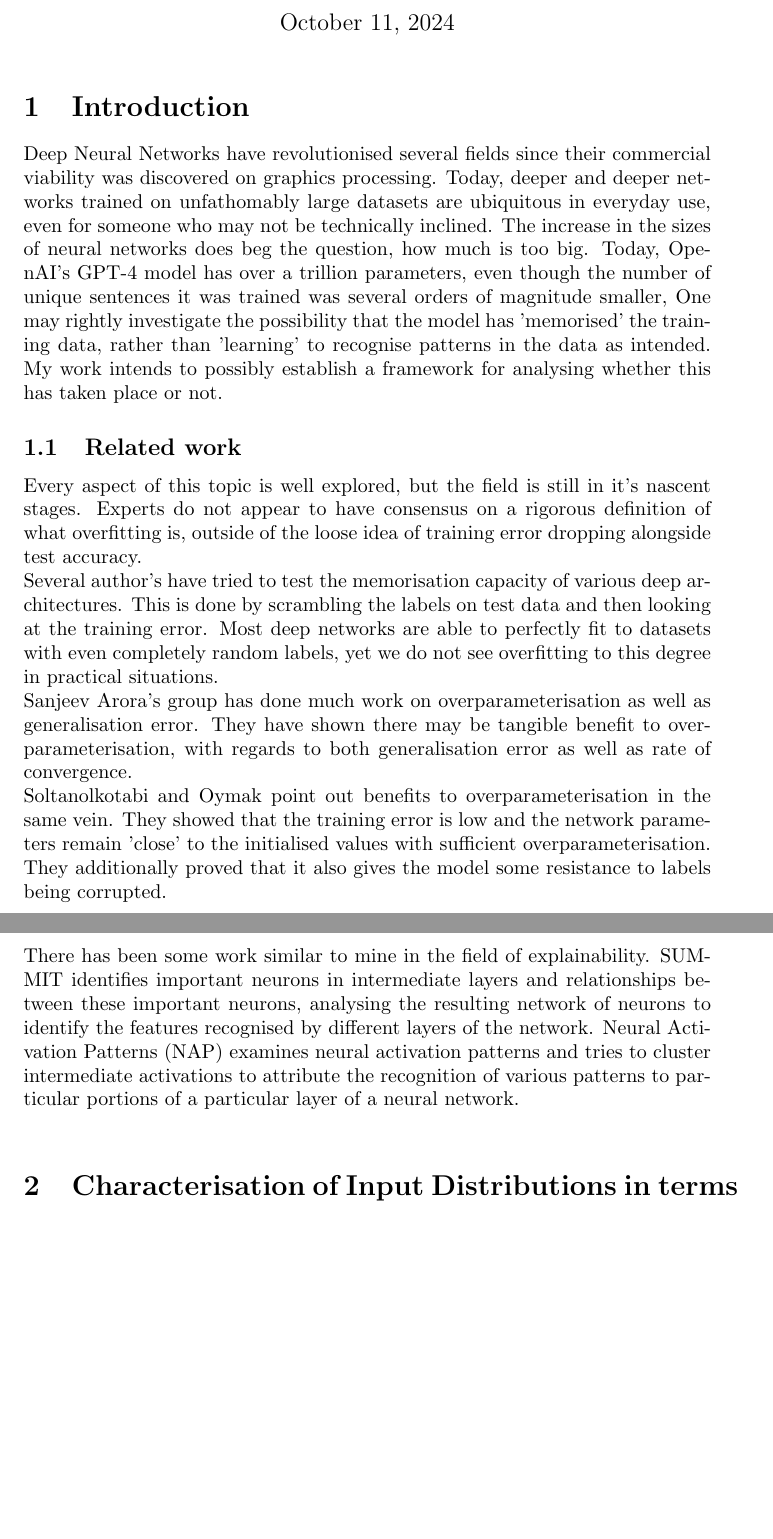
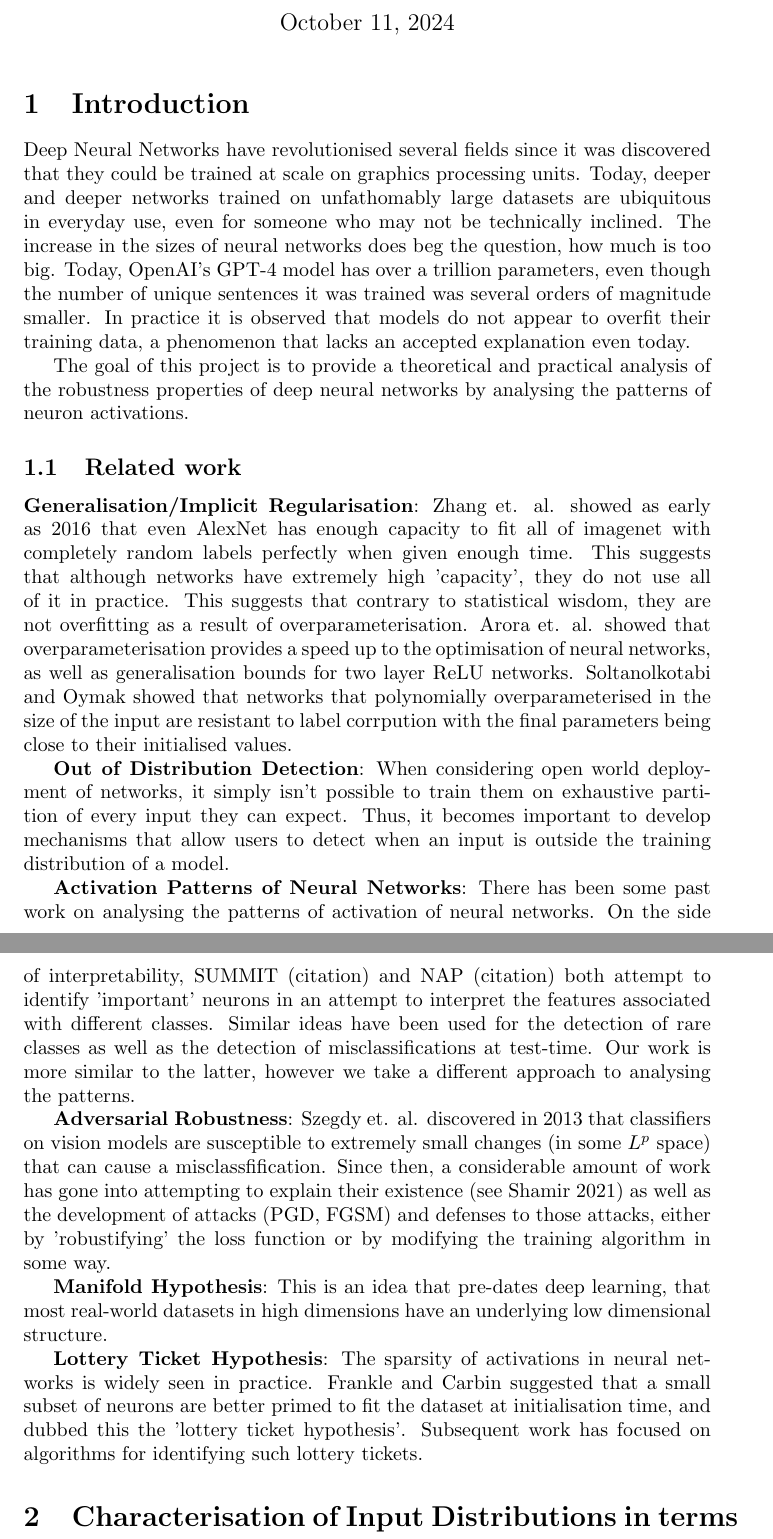
Before and after one commit to divijkhaitan/capstone-report, a LaTeX document (main.tex): two parts of pages 1 and 2 of 13, joined at a grey line, cut so that both start at the same text, the shorter picture padded with empty space. Compiled offline with pdfLaTeX.

Commit message:
Added Skeleton for report structure

```diff
--- a/main.tex
+++ b/main.tex
@@ -12,13 +12,21 @@
     \maketitle
 
     \section{Introduction}
-        Deep Neural Networks have revolutionised several fields since their commercial viability was discovered on graphics processing. Today, deeper and deeper networks trained on unfathomably large datasets are ubiquitous in everyday use, even for someone who may not be technically inclined. The increase in the sizes of neural networks does beg the question, how much is too big. Today, OpenAI's GPT-4 model has over a trillion parameters, even though the number of unique sentences it was trained was several orders of magnitude smaller,
-        One may rightly investigate the possibility that the model has 'memorised' the training data, rather than 'learning' to recognise patterns in the data as intended. My work intends to possibly establish a framework for analysing whether this has taken place or not.
+        Deep Neural Networks have revolutionised several fields since it was discovered that they could be trained at scale on graphics processing units. Today, deeper and deeper networks trained on unfathomably large datasets are ubiquitous in everyday use, even for someone who may not be technically inclined. The increase in the sizes of neural networks does beg the question, how much is too big. Today, OpenAI's GPT-4 model has over a trillion parameters, even though the number of unique sentences it was trained was several orders of magnitude smaller. In practice it is observed that models do not appear to overfit their training data, a phenomenon that lacks an accepted explanation even today.
+
+        The goal of this project is to provide a theoretical and practical analysis of the robustness properties of deep neural networks by analysing the patterns of neuron activations.
         \subsection{Related work}
-            Every aspect of this topic is well explored, but the field is still in it's nascent stages. Experts do not appear to have consensus on a rigorous definition of what overfitting is, outside of the loose idea of training error dropping alongside test accuracy. \\
-            Several author's have tried to test the memorisation capacity of various deep architectures. This is done by scrambling the labels on test data and then looking at the training error. Most deep networks are able to perfectly fit to datasets with even completely random labels, yet we do not see overfitting to this degree in practical situations. \\
-            Sanjeev Arora's group has done much work on overparameterisation as well as generalisation error. They have shown there may be tangible benefit to overparameterisation, with regards to both generalisation error as well as rate of convergence. \\
-            Soltanolkotabi and Oymak point out benefits to overparameterisation in the same vein. They showed that the training error is low and the network parameters remain 'close' to the initialised values with sufficient overparameterisation. They additionally proved that it also gives the model some resistance to labels being corrupted. \\
-            There has been some work similar to mine in the field of explainability. SUMMIT identifies important neurons in intermediate layers and relationships between these important neurons, analysing the resulting network of neurons to identify the features recognised by different layers of the network. Neural Activation Patterns (NAP) examines neural activation patterns and tries to cluster intermediate activations to attribute the recognition of various patterns to particular portions of a particular layer of a neural network. \\
+            \textbf{Generalisation/Implicit Regularisation}: Zhang et. al. showed as early as 2016 that even AlexNet has enough capacity to fit all of imagenet with completely random labels perfectly when given enough time. This suggests that although networks have extremely high 'capacity', they do not use all of it in practice. This suggests that contrary to statistical wisdom, they are not overfitting as a result of overparameterisation. Arora et. al. showed that overparameterisation provides a speed up to the optimisation of neural networks, as well as generalisation bounds for two layer ReLU networks. Soltanolkotabi and Oymak showed that networks that polynomially overparameterised in the size of the input are resistant to label corrpution with the final parameters being close to their initialised values.
+
+            \textbf{Out of Distribution Detection}: When considering open world deployment of networks, it simply isn't possible to train them on exhaustive partition of every input they can expect. Thus, it becomes important to develop mechanisms that allow users to detect when an input is outside the training distribution of a model.
+            % TODO: Concept and Covariate Shift, add and explain literature
+
+            \textbf{Activation Patterns of Neural Networks}: There has been some past work on analysing the patterns of activation of neural networks. On the side of interpretability, SUMMIT (citation) and NAP (citation) both attempt to identify 'important' neurons in an attempt to interpret the features associated with different classes. Similar ideas have been used for the detection of rare classes as well as the detection of misclassifications at test-time. Our work is more similar to the latter, however we take a different approach to analysing the patterns.
+
+            \textbf{Adversarial Robustness}: Szegdy et. al. discovered in 2013 that classifiers on vision models are susceptible to extremely small changes (in some $L^p$ space) that can cause a misclassfification. Since then, a considerable amount of work has gone into attempting to explain their existence (see Shamir 2021) as well as the development of attacks (PGD, FGSM) and defenses to those attacks, either by 'robustifying' the loss function or by modifying the training algorithm in some way.
+
+            \textbf{Manifold Hypothesis}: This is an idea that pre-dates deep learning, that most real-world datasets in high dimensions have an underlying low dimensional structure.
+
+            \textbf{Lottery Ticket Hypothesis}: The sparsity of activations in neural networks is widely seen in practice. Frankle and Carbin suggested that a small subset of neurons are better primed to fit the dataset at initialisation time, and dubbed this the 'lottery ticket hypothesis'. Subsequent work has focused on algorithms for identifying such lottery tickets.
 
     \section{Characterisation of Input Distributions in terms of Neuron Activations}
```
Also changed, not shown: main.pdf, main.tex (17 more changed lines).
